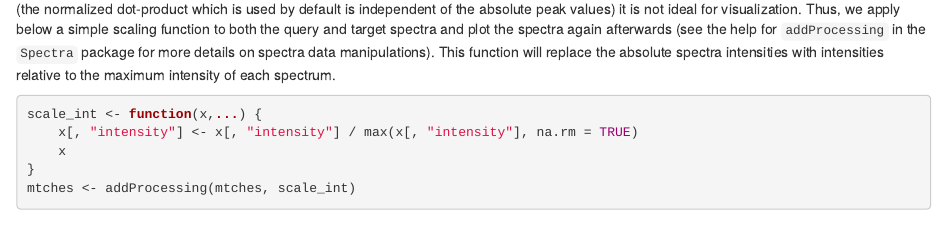
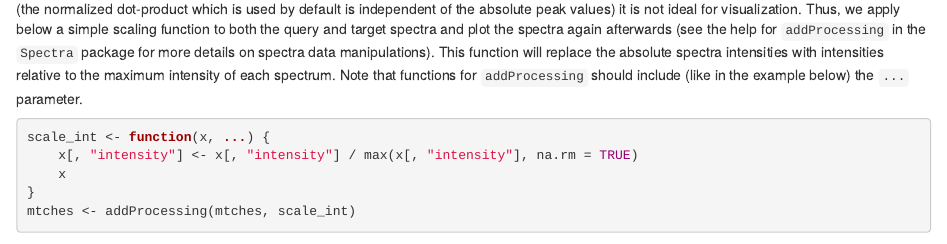
Before and after one commit to rformassspectrometry/MetaboAnnotation, an R Markdown document (vignettes/MetaboAnnotation.Rmd): the page in a window 1100 px wide, from 8900 px down. Rendered offline with R 4.5, knitr and Pandoc, with nearby package versions; drawn as R Markdown's standard HTML page in place of the format the file asks for; some code elsewhere in the file could not run offline; common packages that the code uses without loading them are loaded.

Commit message:
fix: bump version for the vignette fix.

````diff
--- a/vignettes/MetaboAnnotation.Rmd
+++ b/vignettes/MetaboAnnotation.Rmd
@@ -490,11 +490,12 @@ scaling function to both the query and target spectra and plot the
 spectra again afterwards (see the help for `addProcessing` in the `Spectra`
 package for more details on spectra data manipulations). This function will
 replace the absolute spectra intensities with intensities relative to the
-maximum intensity of each spectrum.
+maximum intensity of each spectrum. Note that functions for `addProcessing`
+should include (like in the example below) the `...` parameter.
 
 ```{r}
 
-scale_int <- function(x,...) {
+scale_int <- function(x, ...) {
     x[, "intensity"] <- x[, "intensity"] / max(x[, "intensity"], na.rm = TRUE)
     x
 }
````
Also changed, not shown: NEWS.md (+4 -0 lines), 1 other file.
